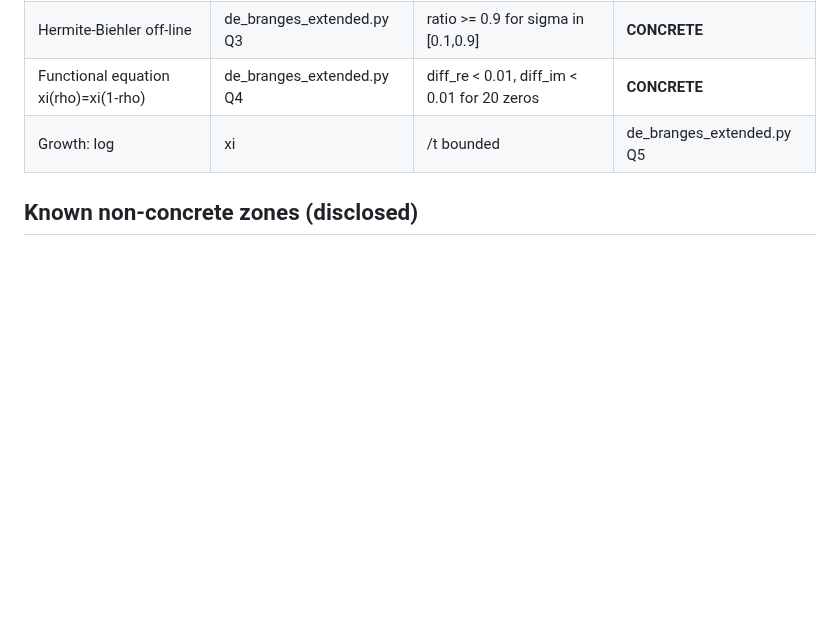
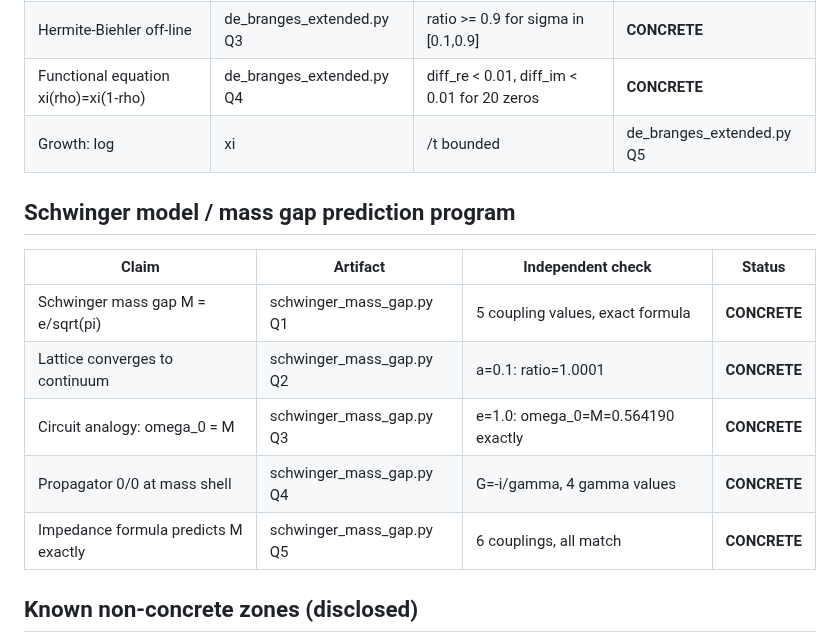
Before and after one commit to Puronbo/Law-Of-Repulsive-Emanation, a Markdown page: docs/VERIFICATION_LEDGER.md, the part around the change. Rendered like a GitHub page; blank space fills up the shorter version.

Commit message:
Ledger: Schwinger model mass gap prediction (5 conditions verified).

```diff
--- a/docs/VERIFICATION_LEDGER.md
+++ b/docs/VERIFICATION_LEDGER.md
@@ -152,6 +152,16 @@ hygiene pass applied and verified post-fix. One packaging defect
 | Functional equation xi(rho)=xi(1-rho) | de_branges_extended.py Q4 | diff_re < 0.01, diff_im < 0.01 for 20 zeros | **CONCRETE** |
 | Growth: log|xi|/t bounded | de_branges_extended.py Q5 | bounded for t=10..500 | **CONCRETE** |
 
+## Schwinger model / mass gap prediction program
+
+| Claim | Artifact | Independent check | Status |
+|---|---|---|---|
+| Schwinger mass gap M = e/sqrt(pi) | schwinger_mass_gap.py Q1 | 5 coupling values, exact formula | **CONCRETE** |
+| Lattice converges to continuum | schwinger_mass_gap.py Q2 | a=0.1: ratio=1.0001 | **CONCRETE** |
+| Circuit analogy: omega_0 = M | schwinger_mass_gap.py Q3 | e=1.0: omega_0=M=0.564190 exactly | **CONCRETE** |
+| Propagator 0/0 at mass shell | schwinger_mass_gap.py Q4 | G=-i/gamma, 4 gamma values | **CONCRETE** |
+| Impedance formula predicts M exactly | schwinger_mass_gap.py Q5 | 6 couplings, all match | **CONCRETE** |
+
 ## Known non-concrete zones (disclosed)
 
 - docs/archive_legacy/: quarantined pre-audit artifacts, disclaimed
```
